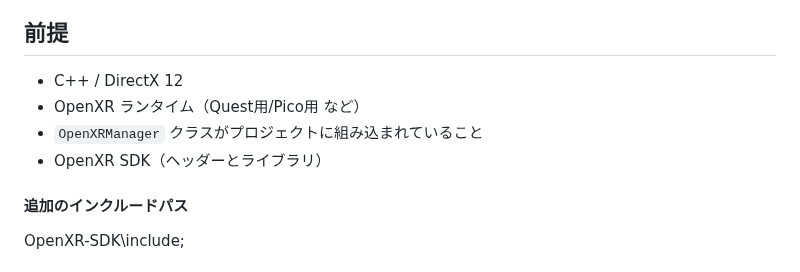
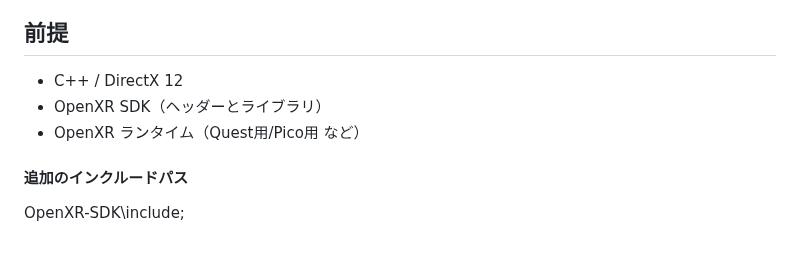
Before and after one commit to SolaGame8/MyDX12Learning, a Markdown page: 250913_OpenXR/README.md, the part around the change. Drawn GitHub-style.

```diff
--- a/250913_OpenXR/README.md
+++ b/250913_OpenXR/README.md
@@ -24,9 +24,8 @@ DirectX 12 向けの OpenXR ヘルパークラス **OpenXRManager** の簡易的
 ## 前提
 
 - C++ / DirectX 12
+- OpenXR SDK（ヘッダーとライブラリ）
 - OpenXR ランタイム（Quest用/Pico用 など）
-- `OpenXRManager` クラスがプロジェクトに組み込まれていること
-- OpenXR SDK（ヘッダーとライブラリ）
 
 #### 追加のインクルードパス
   OpenXR-SDK\include;
```
